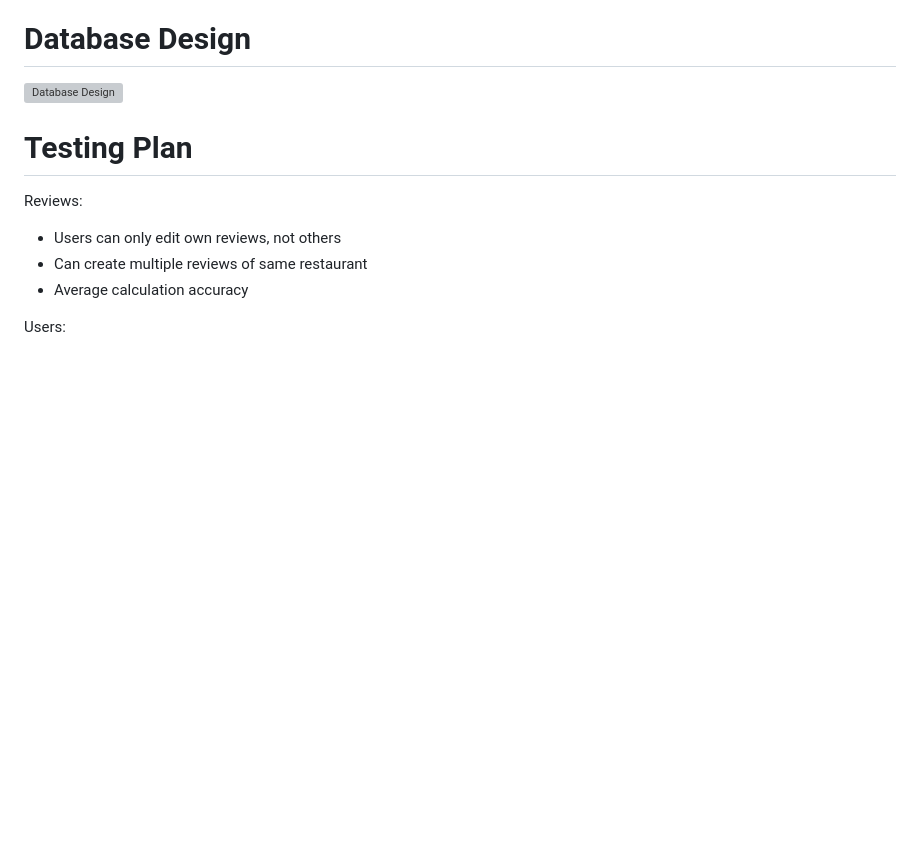
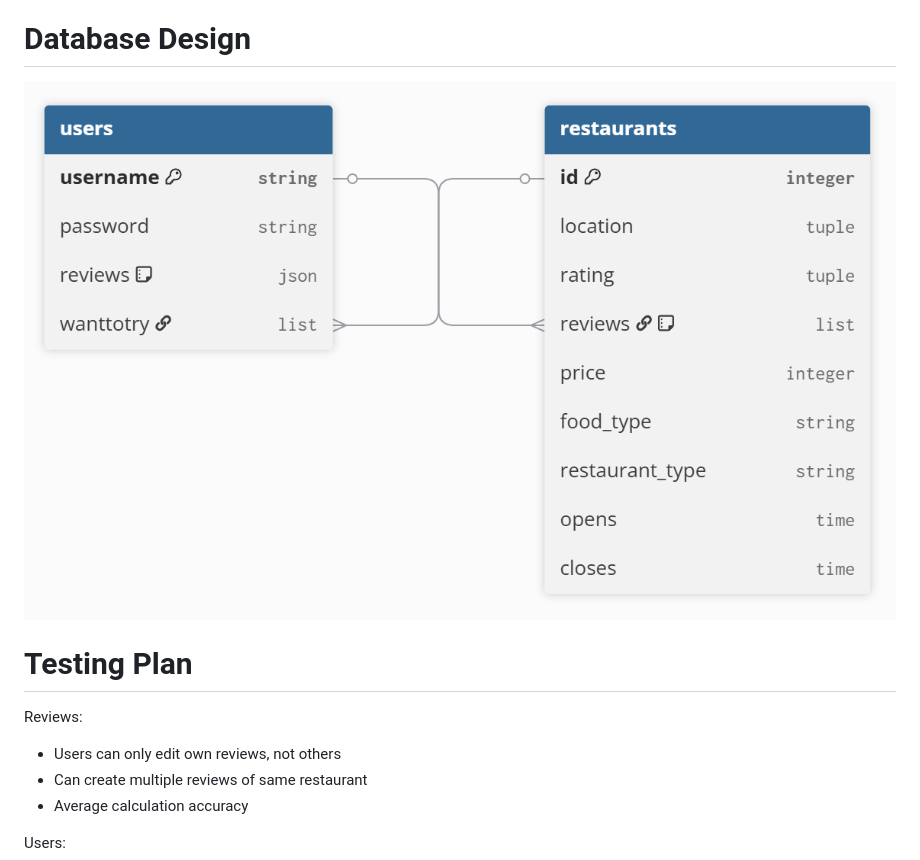
Before and after one commit to Paperdasher/kest_seanyutot_kalimulk_evank43_thomasm292, a Markdown page: design.md, the part around the change. GitHub-like rendering; blank space fills up the shorter version; grey boxes are pictures that could not be loaded.

```diff
--- a/design.md
+++ b/design.md
@@ -102,7 +102,7 @@ As a NYC college student who enjoys exploring diverse cuisines, I want to create
 As a foodie enthusiast, I want to rank my restaurant visits and compare them against my previous favorites so that I can build a leaderboard of the best spots I've been to.
 
 # Database Design
-![Database Design](desing/database_design.png)
+![Database Design](/design/database_design.png)
 
 # Testing Plan
 Reviews:
```
